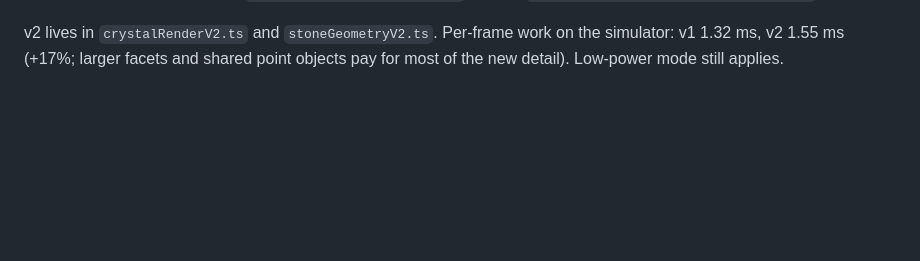
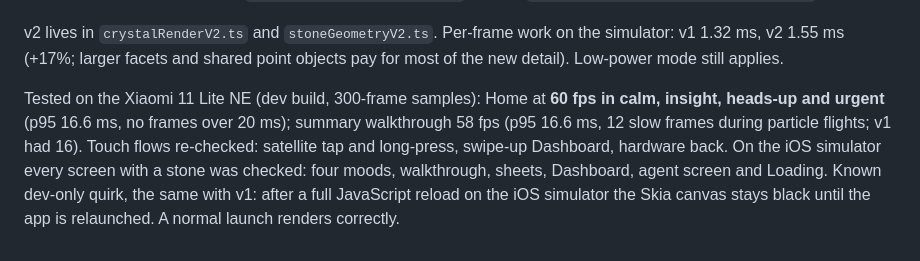
Before and after one commit to RamyaDhasarathi/FamilyAI, a Markdown page: MOBILE_UI_REPORT.md, the part around the change. GitHub-like rendering; blank space fills up the shorter version.

Commit message:
Report: v2 stones tested on the Xiaomi (60 fps) and iOS simulator
Co-Authored-By: Claude Opus 5.5 <noreply@anthropic.com>

```diff
--- a/MOBILE_UI_REPORT.md
+++ b/MOBILE_UI_REPORT.md
@@ -168,3 +168,10 @@ gestures, flows and data are untouched. Side by side: `design-reference/compare/
 
 v2 lives in `crystalRenderV2.ts` and `stoneGeometryV2.ts`. Per-frame work on the simulator: v1 1.32 ms, v2 1.55 ms
 (+17%; larger facets and shared point objects pay for most of the new detail). Low-power mode still applies.
+
+Tested on the Xiaomi 11 Lite NE (dev build, 300-frame samples): Home at **60 fps in calm, insight, heads-up and
+urgent** (p95 16.6 ms, no frames over 20 ms); summary walkthrough 58 fps (p95 16.6 ms, 12 slow frames during particle
+flights; v1 had 16). Touch flows re-checked: satellite tap and long-press, swipe-up Dashboard, hardware back. On the
+iOS simulator every screen with a stone was checked: four moods, walkthrough, sheets, Dashboard, agent screen and
+Loading. Known dev-only quirk, the same with v1: after a full JavaScript reload on the iOS simulator the Skia canvas
+stays black until the app is relaunched. A normal launch renders correctly.
```
